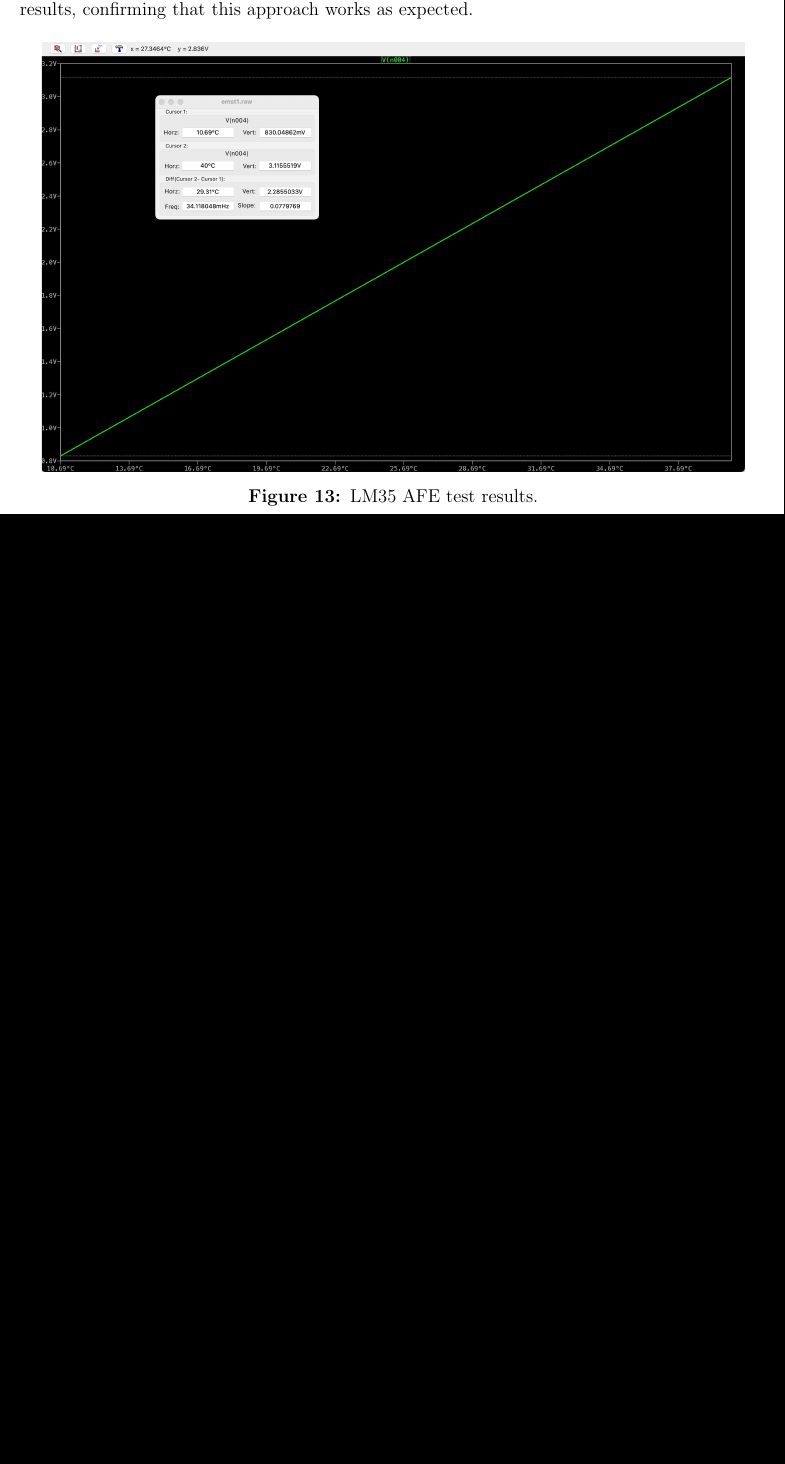
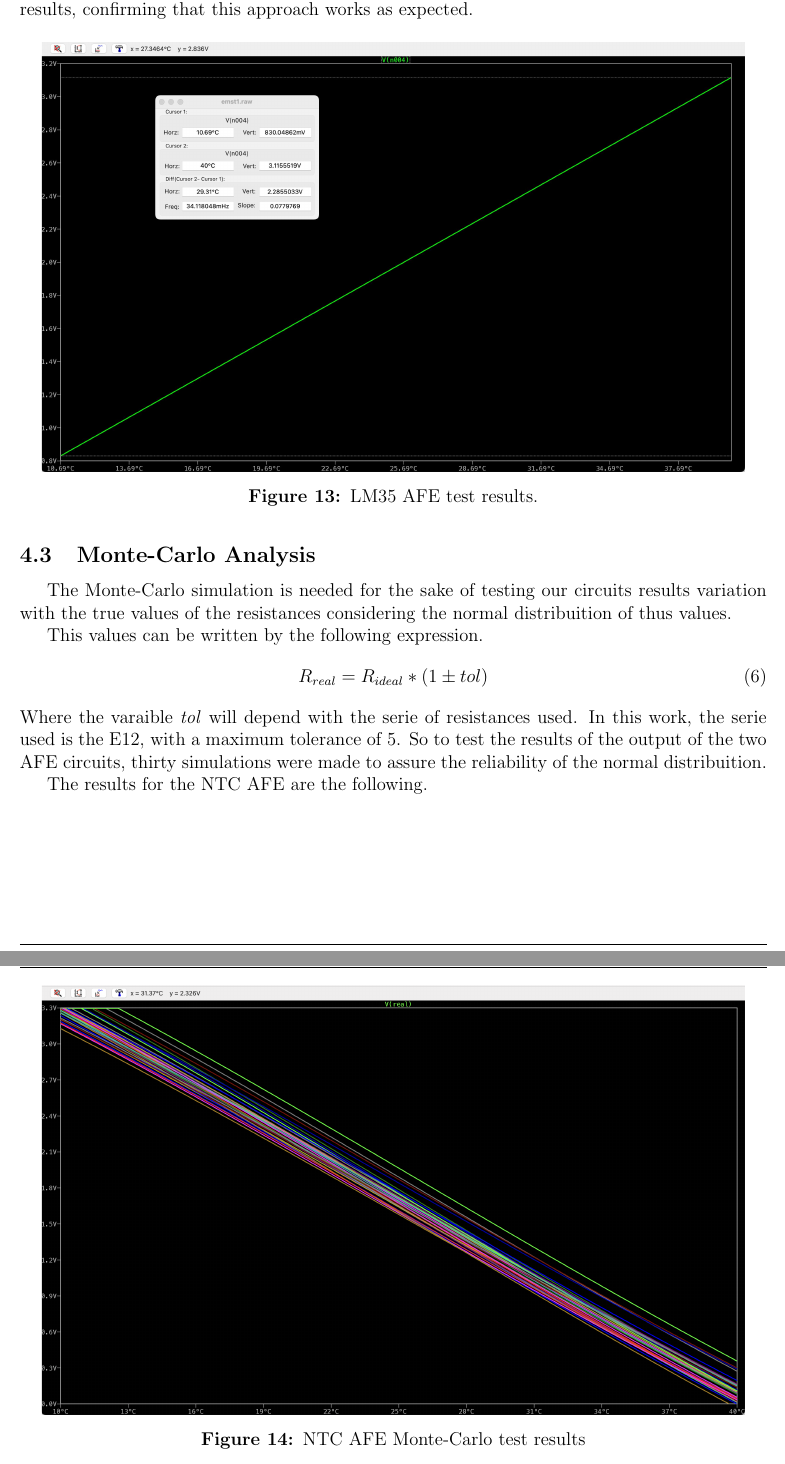
Before and after one commit to SoifaAlpaca/tempereture-sensor, a LaTeX document (report/main.tex): part of page 12 of 12 before the commit and two parts of pages 12 and 13 of 14 after it, the two joined at a grey line, cut so that both start at the same text, the shorter picture padded with empty space. Compiled offline with pdfLaTeX.

Commit message:
montecarlo

```diff
--- a/report/main.tex
+++ b/report/main.tex
@@ -422,3 +422,22 @@ explain the requirements and the main objectives of the project
         \label{wrap-fig:1}
     \end{figure}
 
+\subsection{Monte-Carlo Analysis}
+
+    The Monte-Carlo simulation is needed for the sake of testing our circuits results variation with the true values of the resistances considering
+    the normal distribuition of thus values.
+
+    This values can be written by the following expression.
+    \begin{equation}
+        R_{real} = R_{ideal} * (1 \pm tol)
+    \end{equation}
+    Where the varaible \textit{tol} will depend with the serie of resistances used.
+    In this work, the serie used is the E12, with a maximum tolerance of 5. So to test the results of
+    the output of the two AFE circuits, thirty simulations were made to assure the reliability of the normal distribuition.
+
+    The results for the NTC AFE are the following.
+
+    \begin{figure}[H]
+        \centering
+        \includegraphics*[scale = 0.3]{images/montecarlo ntc.png}
+        \caption{NTC AFE Monte-Carlo test results}
```
Also changed, not shown: report/images/montecarlo lm35.png (added), report/images/montecarlo ntc.png (added), report/main.tex (20 more changed lines).
